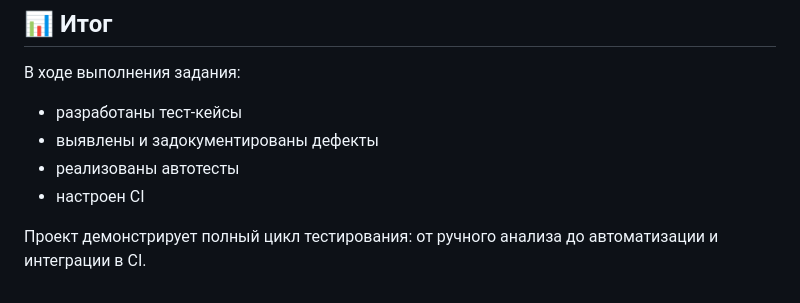
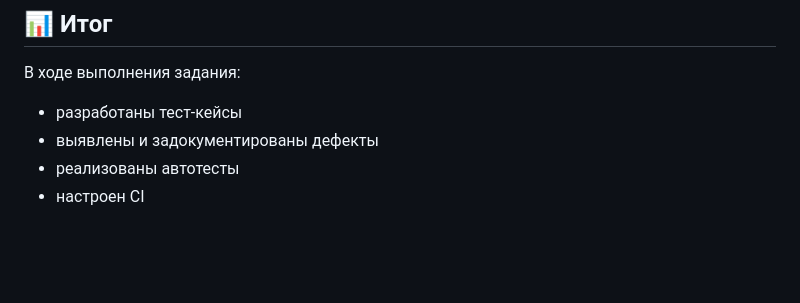
Before and after one commit to ExtroZ-ui/f-bank-testing, a Markdown page: README.md, the part around one of its changes. GitHub-like rendering; blank space fills up the shorter version.

```diff
--- a/README.md
+++ b/README.md
@@ -159,6 +159,3 @@ CI выполняет:
 - выявлены и задокументированы дефекты
 - реализованы автотесты
 - настроен CI
-
-Проект демонстрирует полный цикл тестирования:
-от ручного анализа до автоматизации и интеграции в CI.
```
Also changed, not shown: other parts of README.md (+2 -2 lines).
